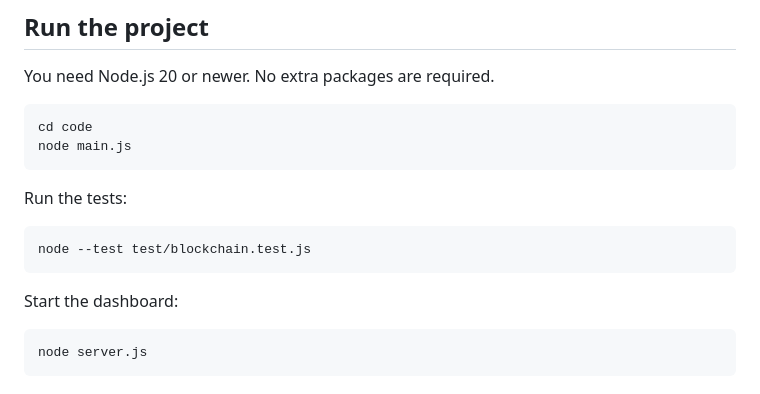
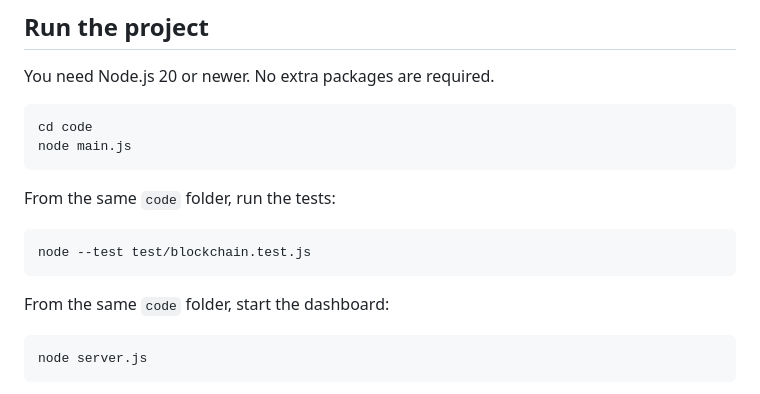
Before and after one commit to shreyagjr-sec/blockchain-double-spending, a Markdown page: README.md, the part around the change. GitHub-like rendering.

Commit message:
Clarify the working directory for blockchain tests and dashboard

````diff
--- a/README.md
+++ b/README.md
@@ -47,13 +47,13 @@ cd code
 node main.js
 ```
 
-Run the tests:
+From the same `code` folder, run the tests:
 
 ```sh
 node --test test/blockchain.test.js
 ```
 
-Start the dashboard:
+From the same `code` folder, start the dashboard:
 
 ```sh
 node server.js
````
